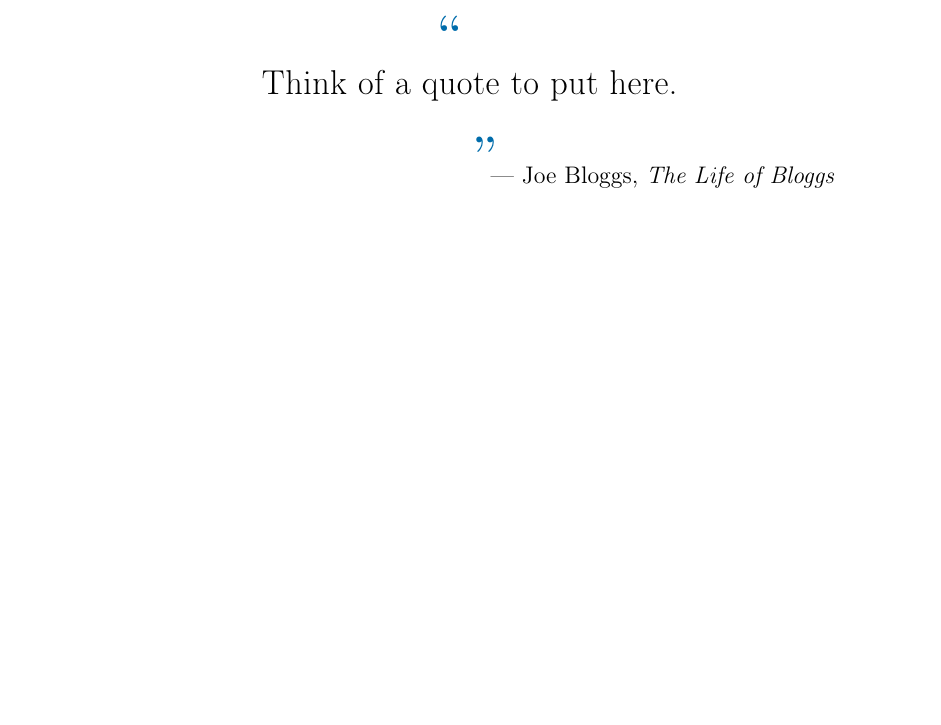
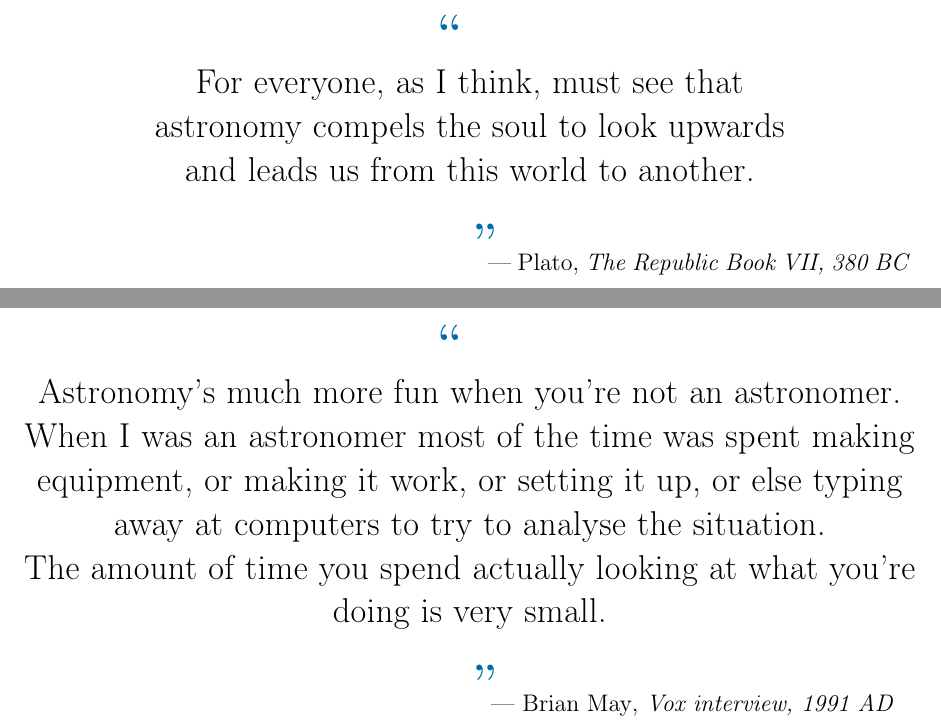
Before and after one commit to martinjohndyer/phd-thesis, a LaTeX thesis (thesis.tex, which reads structure/packages.tex, support/quote.tex): part of page 2 of 207 before the commit and two parts of pages 2 and 3 of 208 after it, the two joined at a grey line, cut so that both start at the same text, the shorter picture padded with empty space. Compiled offline with pdfLaTeX.

Commit message:
Mess with front matter, add quote

```diff
--- a/structure/packages.tex
+++ b/structure/packages.tex
@@ -86,6 +86,10 @@
 			urlcolor=GOTOlightblue,    % Colour of external hyperlinks
 			citecolor=GOTOlightblue,   % Colour of citations
 			]{hyperref}
+
+% A new bookmark (outline) organization for hyperref
+% https://ctan.org/pkg/bookmark
+\usepackage{bookmark}
 
 % Make reference to section names, etc
 % https://ctan.org/pkg/nameref
--- a/support/quote.tex
+++ b/support/quote.tex
@@ -1,4 +1,4 @@
-\vspace*{\stretch{2}}
+\vspace*{\stretch{1}}
 
 %\makequote{There's no sense crying over every mistake. \\ You just keep on trying `till you run out of cake.}{GLaDOS}{Portal}
 
@@ -6,6 +6,20 @@
 
 %\makequote{Let's all stay positive and do some Science.}{Cave Johnson}{Portal 2}
 
-\makequote{Think of a quote to put here.}{Joe Bloggs}{The Life of Bloggs}
+%\makequote{Think of a quote to put here.}{Joe Bloggs}{The Life of Bloggs}
 
-\vspace*{\stretch{3}}
+\makequote{For everyone, as I think, must see that\\
+astronomy compels the soul to look upwards\\
+and leads us from this world to another.}{Plato}{The Republic Book VII, 380 BC}
+
+\vspace*{\stretch{5}}
+
+\newpage
+
+\vspace*{\stretch{1}}
+
+\makequote{Astronomy's much more fun when you're not an astronomer. \\
+When I was an astronomer most of the time was spent making equipment, or making it work, or setting it up, or else typing away at computers to try to analyse the situation.\\
+The amount of time you spend actually looking at what you're doing is very small.}{Brian May}{Vox interview, 1991 AD}
+
+\vspace*{\stretch{5}}
```
Also changed, not shown: support/contents.tex (+1 -0 lines), support/figurelist.tex (+1 -0 lines), support/summary.tex (+1 -0 lines), support/tablelist.tex (+1 -0 lines), thesis.tex (+3 -3 lines).
